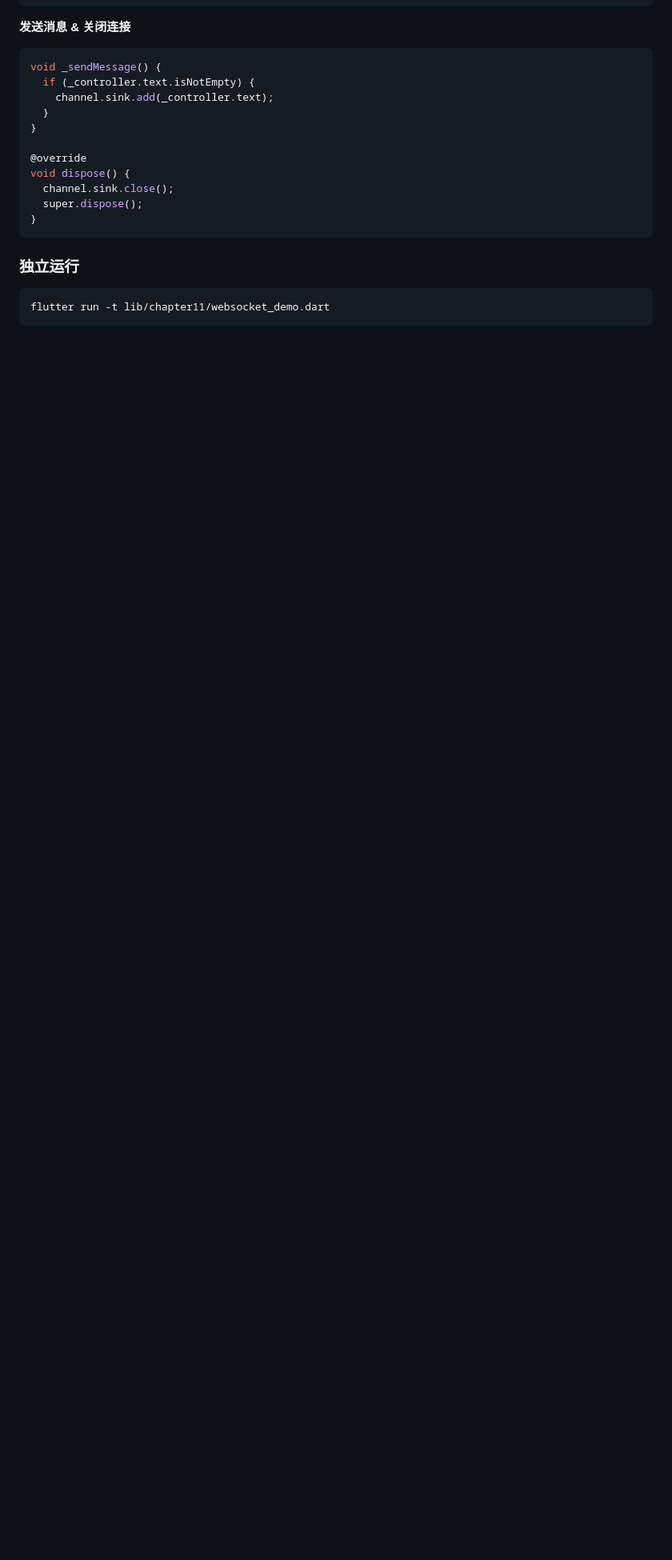
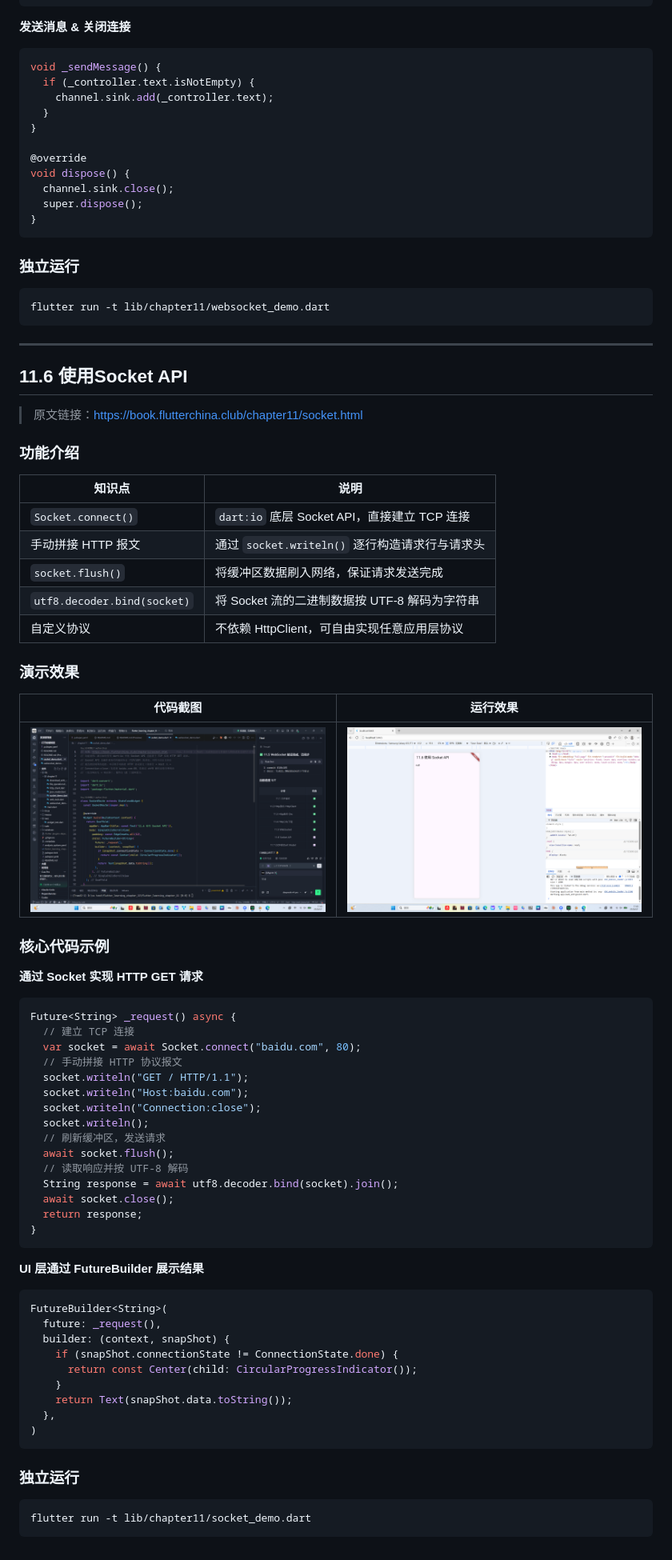
Before and after one commit to connonfisher/flutter_learning_chapter_11, a Markdown page: README.md, the part around the change. Shown at 80% size. Drawn GitHub-style; pictures changed too: assets/演示截图/11.6 Socket API-代码.png (added), assets/演示截图/11.6 Socket API-运行效果.png (added); blank space fills up the shorter version.

Commit message:
docs: 完成11.6Socket API小节验证

````diff
--- a/README.md
+++ b/README.md
@@ -439,3 +439,67 @@ void dispose() {
 ```bash
 flutter run -t lib/chapter11/websocket_demo.dart
 ```
+
+---
+
+## 11.6 使用Socket API
+
+> 原文链接：[https://book.flutterchina.club/chapter11/socket.html](https://book.flutterchina.club/chapter11/socket.html)
+
+### 功能介绍
+
+| 知识点 | 说明 |
+|--------|------|
+| `Socket.connect()` | `dart:io` 底层 Socket API，直接建立 TCP 连接 |
+| 手动拼接 HTTP 报文 | 通过 `socket.writeln()` 逐行构造请求行与请求头 |
+| `socket.flush()` | 将缓冲区数据刷入网络，保证请求发送完成 |
+| `utf8.decoder.bind(socket)` | 将 Socket 流的二进制数据按 UTF-8 解码为字符串 |
+| 自定义协议 | 不依赖 HttpClient，可自由实现任意应用层协议 |
+
+### 演示效果
+
+| 代码截图 | 运行效果 |
+|---------|---------|
+| ![代码](assets/演示截图/11.6%20Socket%20API-代码.png) | ![运行](assets/演示截图/11.6%20Socket%20API-运行效果.png) |
+
+### 核心代码示例
+
+**通过 Socket 实现 HTTP GET 请求**
+
+```dart
+Future<String> _request() async {
+  // 建立 TCP 连接
+  var socket = await Socket.connect("baidu.com", 80);
+  // 手动拼接 HTTP 协议报文
+  socket.writeln("GET / HTTP/1.1");
+  socket.writeln("Host:baidu.com");
+  socket.writeln("Connection:close");
+  socket.writeln();
+  // 刷新缓冲区，发送请求
+  await socket.flush();
+  // 读取响应并按 UTF-8 解码
+  String response = await utf8.decoder.bind(socket).join();
+  await socket.close();
+  return response;
+}
+```
+
+**UI 层通过 FutureBuilder 展示结果**
+
+```dart
+FutureBuilder<String>(
+  future: _request(),
+  builder: (context, snapShot) {
+    if (snapShot.connectionState != ConnectionState.done) {
+      return const Center(child: CircularProgressIndicator());
+    }
+    return Text(snapShot.data.toString());
+  },
+)
+```
+
+### 独立运行
+
+```bash
+flutter run -t lib/chapter11/socket_demo.dart
+```
````
